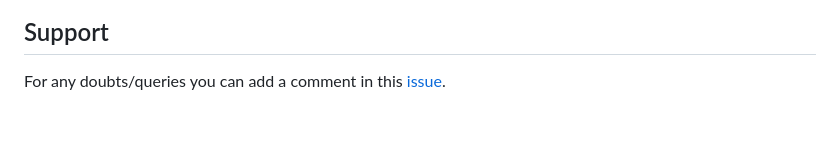
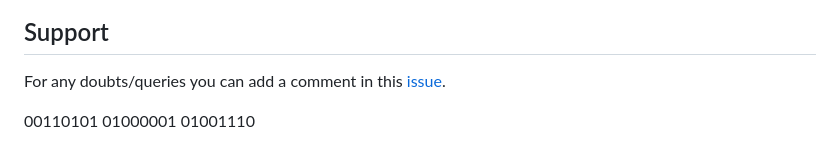
Before and after one commit to GeekHaven/WebD-Selection-23-24-Final-Tasks, a Markdown page: README.md, the part around the change. Rendered like a GitHub page; blank space fills up the shorter version.

```diff
--- a/README.md
+++ b/README.md
@@ -69,3 +69,5 @@ We will test your website using a larger dataset to ensure responsiveness.
 
 ## Support
 For any doubts/queries you can add a comment in this [issue](https://github.com/GeekHaven/WebD-Selection-23-24-Task1/issues/1).
+
+00110101 01000001 01001110
```
